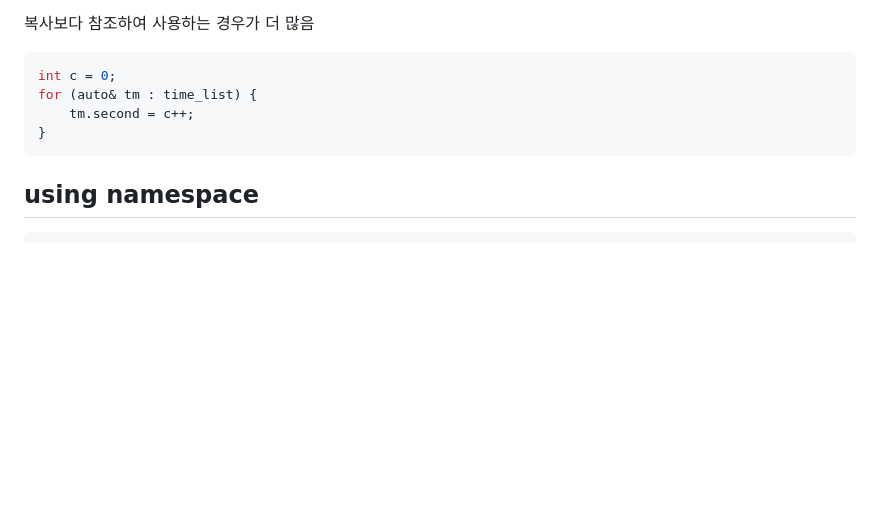
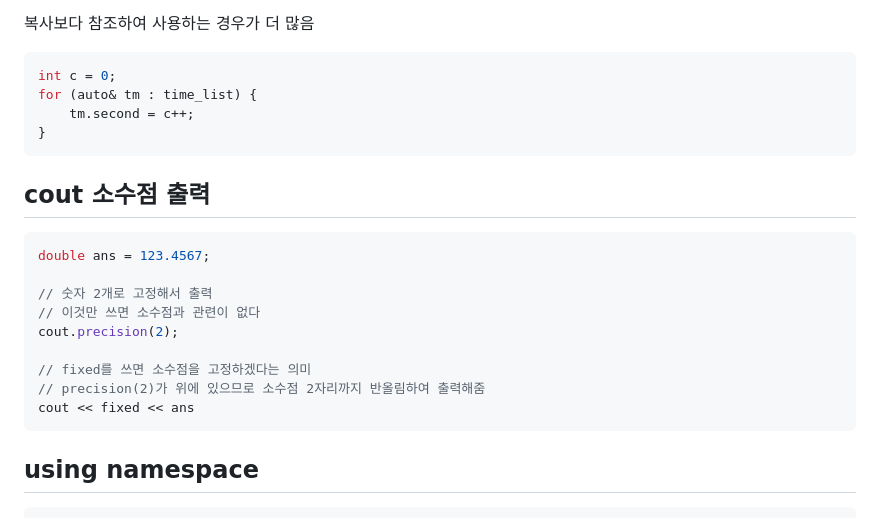
Before and after one commit to DooDoo3804/Study, a Markdown page: Language&Framework/C++/C++.md, the part around the change. GitHub-like rendering; blank space fills up the shorter version.

Commit message:
TIL 0504

````diff
--- a/Language&Framework/C++/C++.md
+++ b/Language&Framework/C++/C++.md
@@ -393,6 +393,22 @@ for (auto& tm : time_list) {
 
 
 
+## cout 소수점 출력
+
+```c++
+double ans = 123.4567;
+
+// 숫자 2개로 고정해서 출력
+// 이것만 쓰면 소수점과 관련이 없다
+cout.precision(2);
+
+// fixed를 쓰면 소수점을 고정하겠다는 의미
+// precision(2)가 위에 있으므로 소수점 2자리까지 반올림하여 출력해줌
+cout << fixed << ans
+```
+
+
+
 ## using namespace
 
 ```c++
````
